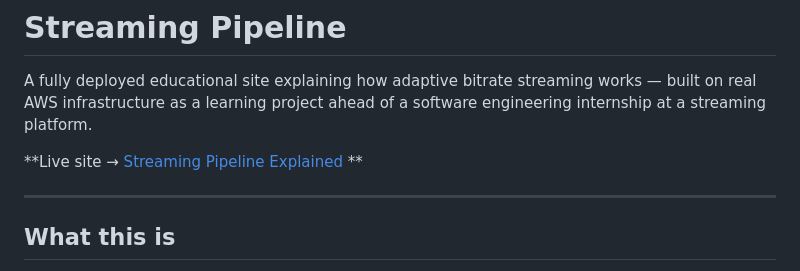
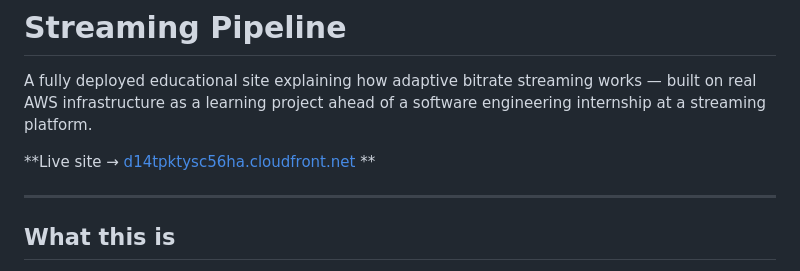
Before and after one commit to ajiangd/streaming-pipeline, a Markdown page: README.md, the part around the change. GitHub-like rendering.

Commit message:
Fix live site link formatting in README

```diff
--- a/README.md
+++ b/README.md
@@ -2,7 +2,7 @@
 
 A fully deployed educational site explaining how adaptive bitrate streaming works — built on real AWS infrastructure as a learning project ahead of a software engineering internship at a streaming platform.
 
-**Live site → [Streaming Pipeline Explained](d14tpktysc56ha.cloudfront.net) **
+**Live site → [d14tpktysc56ha.cloudfront.net](d14tpktysc56ha.cloudfront.net) **
 
 ---
 
```
